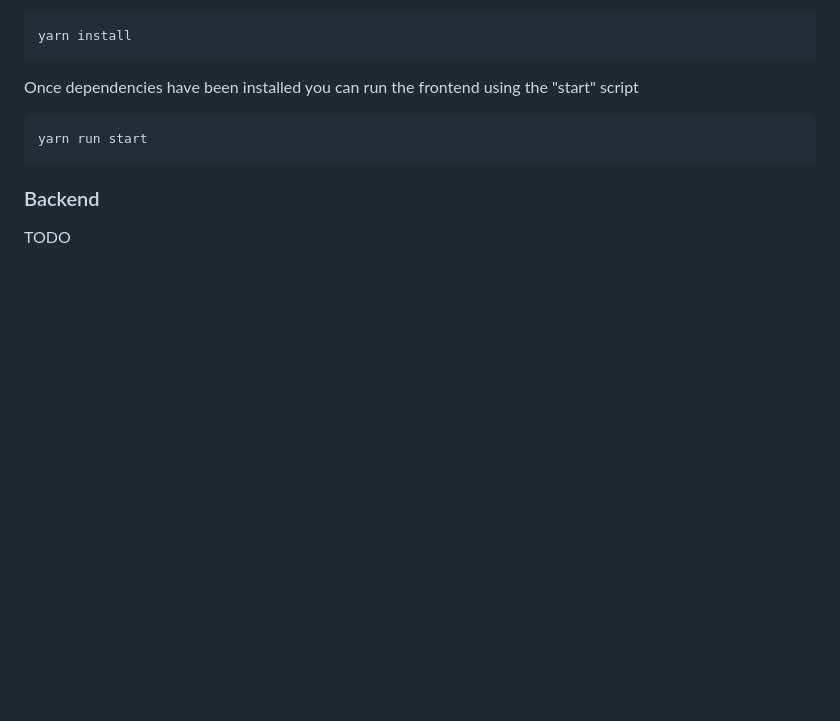
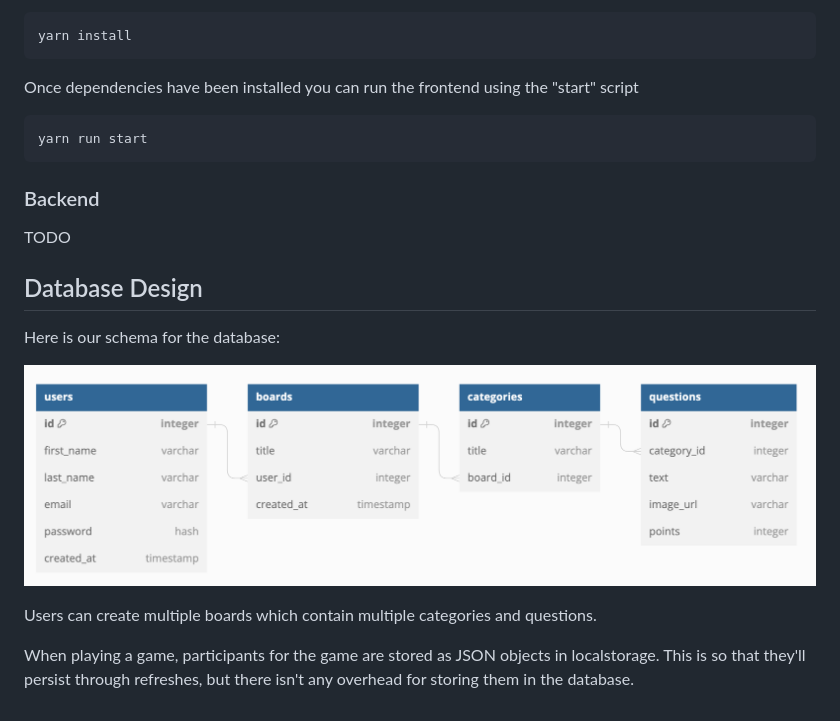
Before and after one commit to slotterbackW/jeopardy-maker, a Markdown page: README.md, the part around the change. GitHub-like rendering; pictures changed too: readme_images/database_design.png (added); blank space fills up the shorter version.

Commit message:
Add database schema to README

```diff
--- a/README.md
+++ b/README.md
@@ -22,3 +22,13 @@ yarn run start
 
 ### Backend
 TODO
+
+## Database Design
+Here is our schema for the database:
+
+![Database schema](./readme_images/database_design.png)
+
+Users can create multiple boards which contain multiple categories and questions.
+
+When playing a game, participants for the game are stored as JSON objects in localstorage. This is so that they'll
+persist through refreshes, but there isn't any overhead for storing them in the database.
```
